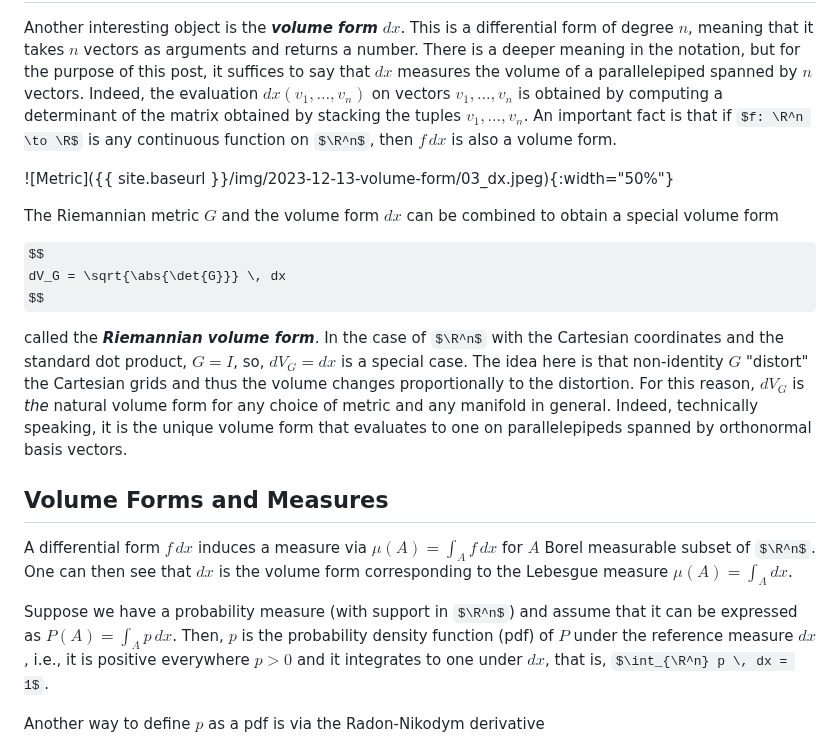
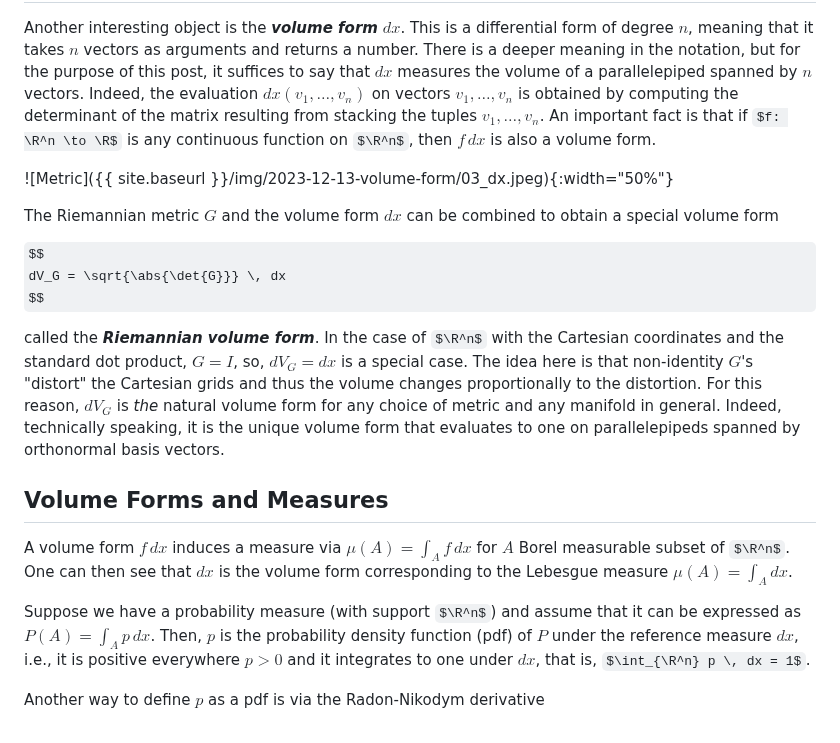
Before and after one commit to wiseodd/wiseodd.github.io, a Markdown page: _posts/2023-12-13-volume-form.md, the part around one of its changes. Drawn GitHub-style; some formulas as TeX source.

Commit message:
Fix typos

```diff
--- a/_posts/2023-12-13-volume-form.md
+++ b/_posts/2023-12-13-volume-form.md
@@ -32,7 +32,7 @@ In the case of the Euclidean inner product, we have $G = I$, the identity $n \ti
 Another interesting object is the **_volume form_** $dx$.
 This is a differential form of degree $n$, meaning that it takes $n$ vectors as arguments and returns a number.
 There is a deeper meaning in the notation, but for the purpose of this post, it suffices to say that $dx$ measures the volume of a parallelepiped spanned by $n$ vectors.
-Indeed, the evaluation $dx(v_1, \dots, v_n)$ on vectors $v_1, \dots, v_n$ is obtained by computing a determinant of the matrix obtained by stacking the tuples $v_1, \dots, v_n$.
+Indeed, the evaluation $dx(v_1, \dots, v_n)$ on vectors $v_1, \dots, v_n$ is obtained by computing the determinant of the matrix resulting from stacking the tuples $v_1, \dots, v_n$.
 An important fact is that if $f: \R^n \to \R$ is any continuous function on $\R^n$, then $f \, dx$ is also a volume form.
 
 ![Metric]({{ site.baseurl }}/img/2023-12-13-volume-form/03_dx.jpeg){:width="50%"}
@@ -45,17 +45,17 @@ $$
 
 called the **_Riemannian volume form_**.
 In the case of $\R^n$ with the Cartesian coordinates and the standard dot product, $G = I$, so, $dV_G = dx$ is a special case.
-The idea here is that non-identity $G$ "distort" the Cartesian grids and thus the volume changes proportionally to the distortion.
+The idea here is that non-identity $G$'s "distort" the Cartesian grids and thus the volume changes proportionally to the distortion.
 For this reason, $dV_G$ is _the_ natural volume form for any choice of metric and any manifold in general.
 Indeed, technically speaking, it is the unique volume form that evaluates to one on parallelepipeds spanned by orthonormal basis vectors.
 
 
 <h2 class="section-heading">Volume Forms and Measures</h2>
 
-A differential form $f \, dx$ induces a measure via $\mu(A) = \int_A f \, dx$ for $A$ Borel measurable subset of $\R^n$.
+A volume form $f \, dx$ induces a measure via $\mu(A) = \int_A f \, dx$ for $A$ Borel measurable subset of $\R^n$.
 One can then see that $dx$ is the volume form corresponding to the Lebesgue measure $\mu(A) = \int_A dx$.
 
-Suppose we have a probability measure (with support in $\R^n$) and assume that it can be expressed as $P(A) = \int_A p \, dx$.
+Suppose we have a probability measure (with support $\R^n$) and assume that it can be expressed as $P(A) = \int_A p \, dx$.
 Then, $p$ is the probability density function (pdf) of $P$ under the reference measure $dx$, i.e., it is positive everywhere $p > 0$ and it integrates to one under $dx$, that is, $\int_{\R^n} p \, dx = 1$.
 
 Another way to define $p$ as a pdf is via the Radon-Nikodym derivative
```
Also changed, not shown: other parts of _posts/2023-12-13-volume-form.md (+1 -1 lines).
